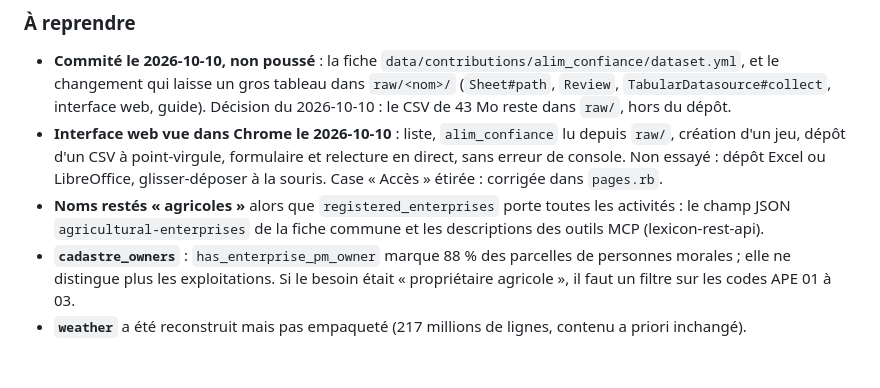
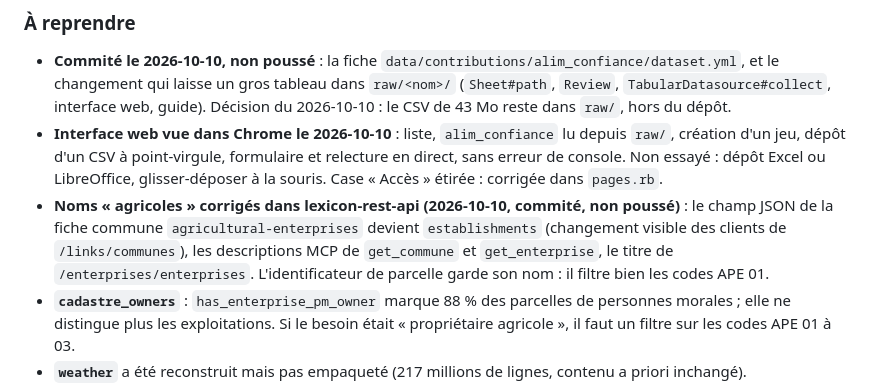
Before and after one commit to osfarm/lexicon, a Markdown page: claudedocs/etat_intrants.md, the part around one of its changes. Rendered like a GitHub page; blank space fills up the shorter version.

Commit message:
State notes: agricultural names corrected in lexicon-rest-api
Co-Authored-By: Claude Opus 5.5 <noreply@anthropic.com>
Claude-Session: https://claude.ai/code/session_01NkyUqyaTsbBsAwEr5mg9o7

```diff
--- a/claudedocs/etat_intrants.md
+++ b/claudedocs/etat_intrants.md
@@ -33,8 +33,10 @@ Tout ce qui suit est commité en local sur `v2` (lexicon) et `feature/inputs` (l
 - **Interface web vue dans Chrome le 2026-10-10** : liste, `alim_confiance` lu depuis `raw/`, création d'un jeu, dépôt d'un CSV
   à point-virgule, formulaire et relecture en direct, sans erreur de console. Non essayé : dépôt Excel ou LibreOffice,
   glisser-déposer à la souris. Case « Accès » étirée : corrigée dans `pages.rb`.
-- **Noms restés « agricoles »** alors que `registered_enterprises` porte toutes les activités : le champ JSON
-  `agricultural-enterprises` de la fiche commune et les descriptions des outils MCP (lexicon-rest-api).
+- **Noms « agricoles » corrigés dans lexicon-rest-api (2026-10-10, commité, non poussé)** : le champ JSON de la fiche commune
+  `agricultural-enterprises` devient `establishments` (changement visible des clients de `/links/communes`), les
+  descriptions MCP de `get_commune` et `get_enterprise`, le titre de `/enterprises/enterprises`. L'identificateur de
+  parcelle garde son nom : il filtre bien les codes APE 01.
 - **`cadastre_owners`** : `has_enterprise_pm_owner` marque 88 % des parcelles de personnes morales ; elle ne distingue
   plus les exploitations. Si le besoin était « propriétaire agricole », il faut un filtre sur les codes APE 01 à 03.
 - **`weather`** a été reconstruit mais pas empaqueté (217 millions de lignes, contenu a priori inchangé).
```
Also changed, not shown: other parts of claudedocs/etat_intrants.md (+1 -1 lines).
